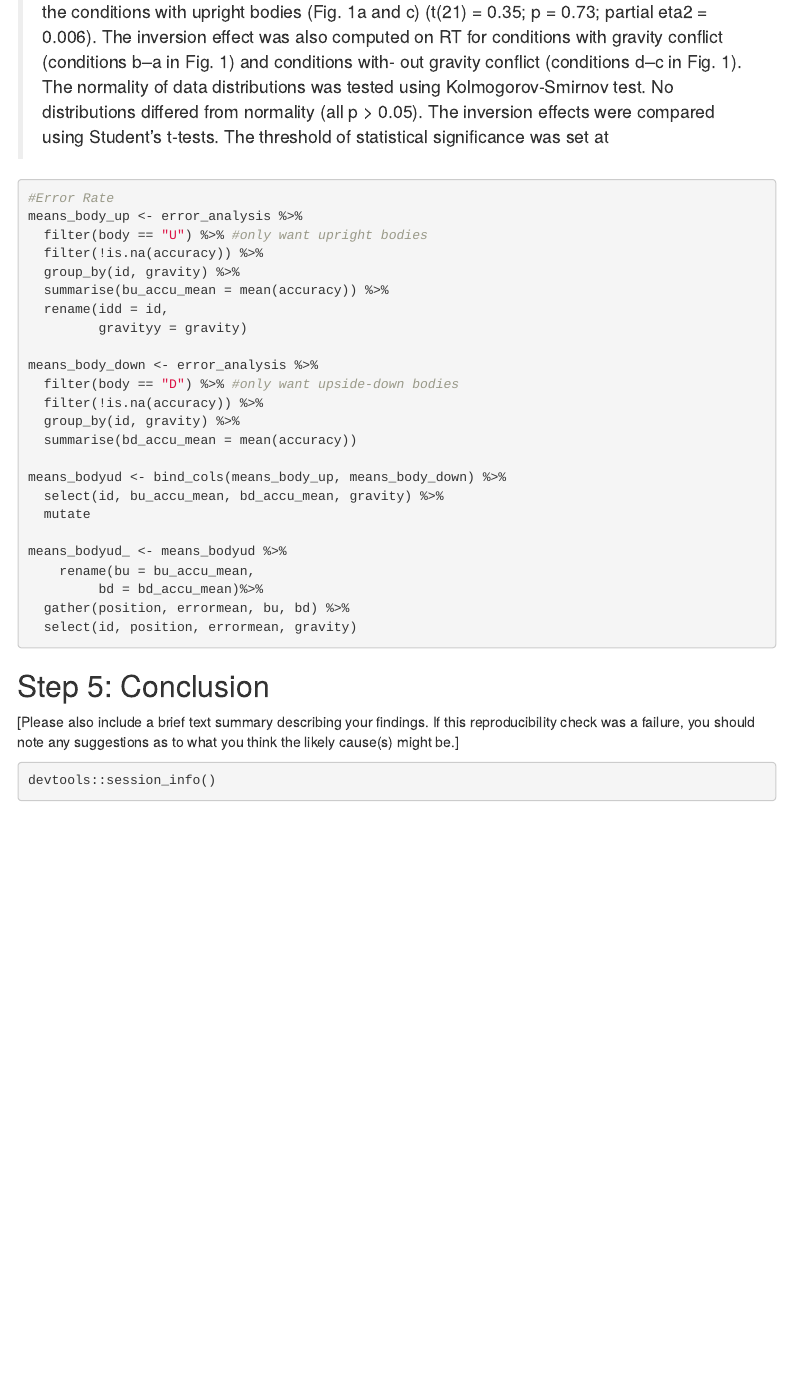
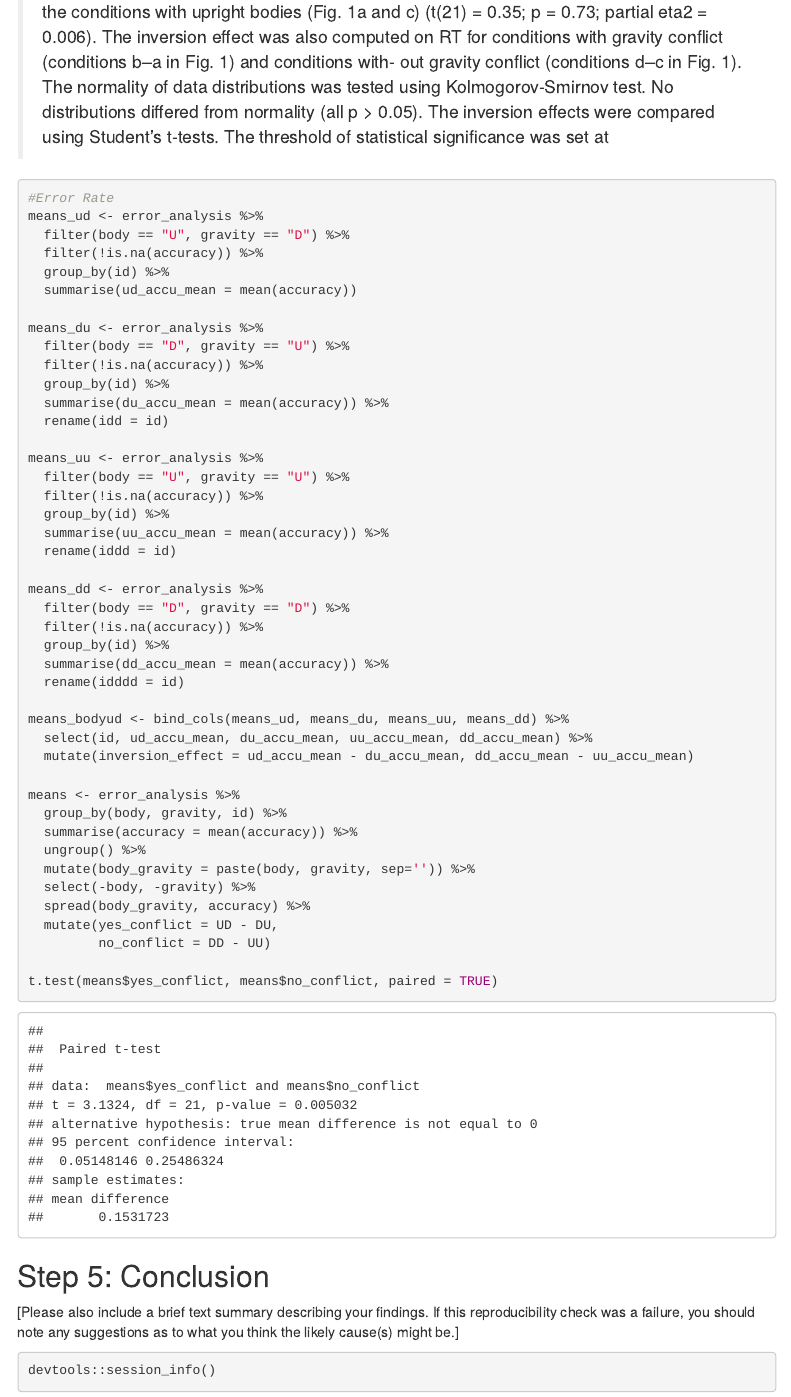
Before and after one commit to CognitionOpenDataProject/set_COGGV, an R Markdown document (pilotReport.rmd): the page in a window 1100 px wide, from 5030 px down. Rendered offline with R 4.5, knitr and Pandoc, with nearby package versions; menus at the side of the page are left out.

Commit message:
means computed for different body and gravity orientation

````diff
--- a/pilotReport.rmd
+++ b/pilotReport.rmd
@@ -151,30 +151,48 @@ The inversion effect was also computed on RT for conditions with gravity conflic
 
 ```{r}
 #Error Rate
-means_body_up <- error_analysis %>%
-  filter(body == "U") %>% #only want upright bodies
+means_ud <- error_analysis %>%
+  filter(body == "U", gravity == "D") %>%
   filter(!is.na(accuracy)) %>%
-  group_by(id, gravity) %>%
-  summarise(bu_accu_mean = mean(accuracy)) %>%
-  rename(idd = id,
-         gravityy = gravity)
+  group_by(id) %>%
+  summarise(ud_accu_mean = mean(accuracy))
 
-means_body_down <- error_analysis %>%
-  filter(body == "D") %>% #only want upside-down bodies
+means_du <- error_analysis %>%
+  filter(body == "D", gravity == "U") %>%
   filter(!is.na(accuracy)) %>%
-  group_by(id, gravity) %>%
-  summarise(bd_accu_mean = mean(accuracy))
+  group_by(id) %>%
+  summarise(du_accu_mean = mean(accuracy)) %>%
+  rename(idd = id)
 
-means_bodyud <- bind_cols(means_body_up, means_body_down) %>%
-  select(id, bu_accu_mean, bd_accu_mean, gravity) %>%
-  mutate
+means_uu <- error_analysis %>%
+  filter(body == "U", gravity == "U") %>%
+  filter(!is.na(accuracy)) %>%
+  group_by(id) %>%
+  summarise(uu_accu_mean = mean(accuracy)) %>%
+  rename(iddd = id)
 
-means_bodyud_ <- means_bodyud %>%
-    rename(bu = bu_accu_mean,
-         bd = bd_accu_mean)%>%
-  gather(position, errormean, bu, bd) %>%
-  select(id, position, errormean, gravity)
+means_dd <- error_analysis %>%
+  filter(body == "D", gravity == "D") %>%
+  filter(!is.na(accuracy)) %>%
+  group_by(id) %>%
+  summarise(dd_accu_mean = mean(accuracy)) %>%
+  rename(idddd = id)
 
+means_bodyud <- bind_cols(means_ud, means_du, means_uu, means_dd) %>%
+  select(id, ud_accu_mean, du_accu_mean, uu_accu_mean, dd_accu_mean) %>%
+  mutate(inversion_effect = ud_accu_mean - du_accu_mean, dd_accu_mean - uu_accu_mean)
+
+means <- error_analysis %>%
+  group_by(body, gravity, id) %>%
+  summarise(accuracy = mean(accuracy)) %>%
+  ungroup() %>%
+  mutate(body_gravity = paste(body, gravity, sep='')) %>%
+  select(-body, -gravity) %>%
+  spread(body_gravity, accuracy) %>%
+  mutate(yes_conflict = UD - DU,
+         no_conflict = DD - UU)
+
+t.test(means$yes_conflict, means$no_conflict, paired = TRUE)
 ```
 
 ## Step 5: Conclusion
````
